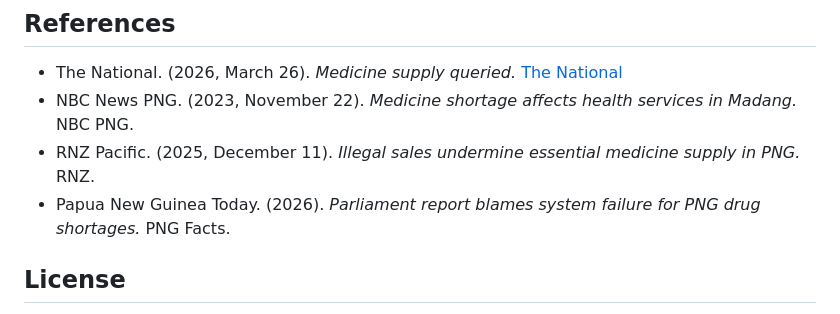
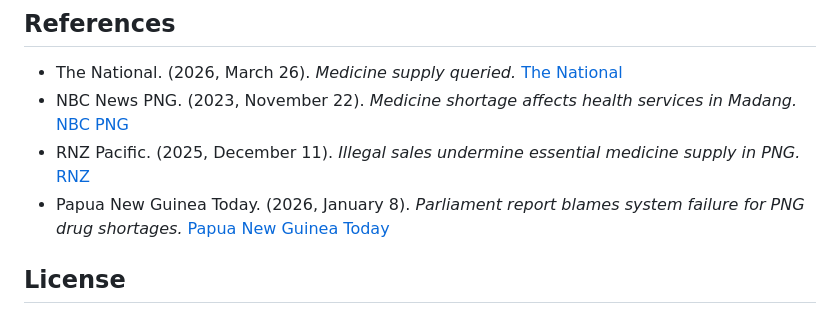
Before and after one commit to aunamelo/meditrack-png, a Markdown page: README.md, the part around the change. Drawn GitHub-style.

Commit message:
Add source URLs to README reference citations.
Link NBC, RNZ, and Papua New Guinea Today articles alongside the existing National reference for project background.

```diff
--- a/README.md
+++ b/README.md
@@ -117,9 +117,9 @@ This project has been approved by the Department of Information Systems at Divin
 ## References
 
 - The National. (2026, March 26). *Medicine supply queried.* [The National](https://www.thenational.com.pg/medicine-supply-queried/)
-- NBC News PNG. (2023, November 22). *Medicine shortage affects health services in Madang.* NBC PNG.
-- RNZ Pacific. (2025, December 11). *Illegal sales undermine essential medicine supply in PNG.* RNZ.
-- Papua New Guinea Today. (2026). *Parliament report blames system failure for PNG drug shortages.* PNG Facts.
+- NBC News PNG. (2023, November 22). *Medicine shortage affects health services in Madang.* [NBC PNG](https://www.nbc.com.pg/post/10409/medicine-shortage-affects-health-services-in-madang)
+- RNZ Pacific. (2025, December 11). *Illegal sales undermine essential medicine supply in PNG.* [RNZ](https://www.rnz.co.nz/news/pacific/581552/illegal-sales-undermine-essential-medicine-supply-in-png)
+- Papua New Guinea Today. (2026, January 8). *Parliament report blames system failure for PNG drug shortages.* [Papua New Guinea Today](https://news.pngfacts.com/2026/01/parliament-report-blames-system-failure.html)
 
 ## License
 
```
